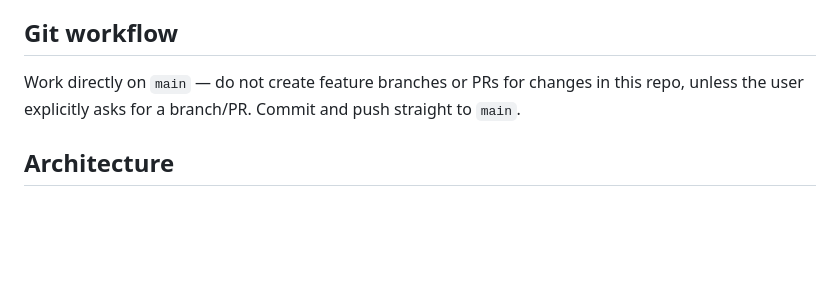
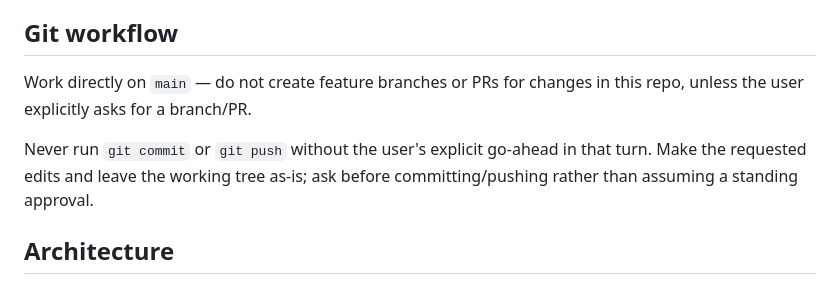
Before and after one commit to kratochvil1993/WEB_AFRESH, a Markdown page: CLAUDE.md, the part around the change. Drawn GitHub-style; blank space fills up the shorter version.

Commit message:
CLAUDE.md: never commit/push bez explicitního souhlasu v daném tahu
Co-Authored-By: Claude Sonnet 5 <noreply@anthropic.com>

```diff
--- a/CLAUDE.md
+++ b/CLAUDE.md
@@ -14,7 +14,9 @@ Deployment target is **Netlify** as a static site (drag-and-drop the folder, or
 
 ## Git workflow
 
-Work directly on `main` — do not create feature branches or PRs for changes in this repo, unless the user explicitly asks for a branch/PR. Commit and push straight to `main`.
+Work directly on `main` — do not create feature branches or PRs for changes in this repo, unless the user explicitly asks for a branch/PR.
+
+Never run `git commit` or `git push` without the user's explicit go-ahead in that turn. Make the requested edits and leave the working tree as-is; ask before committing/pushing rather than assuming a standing approval.
 
 ## Architecture
 
```
